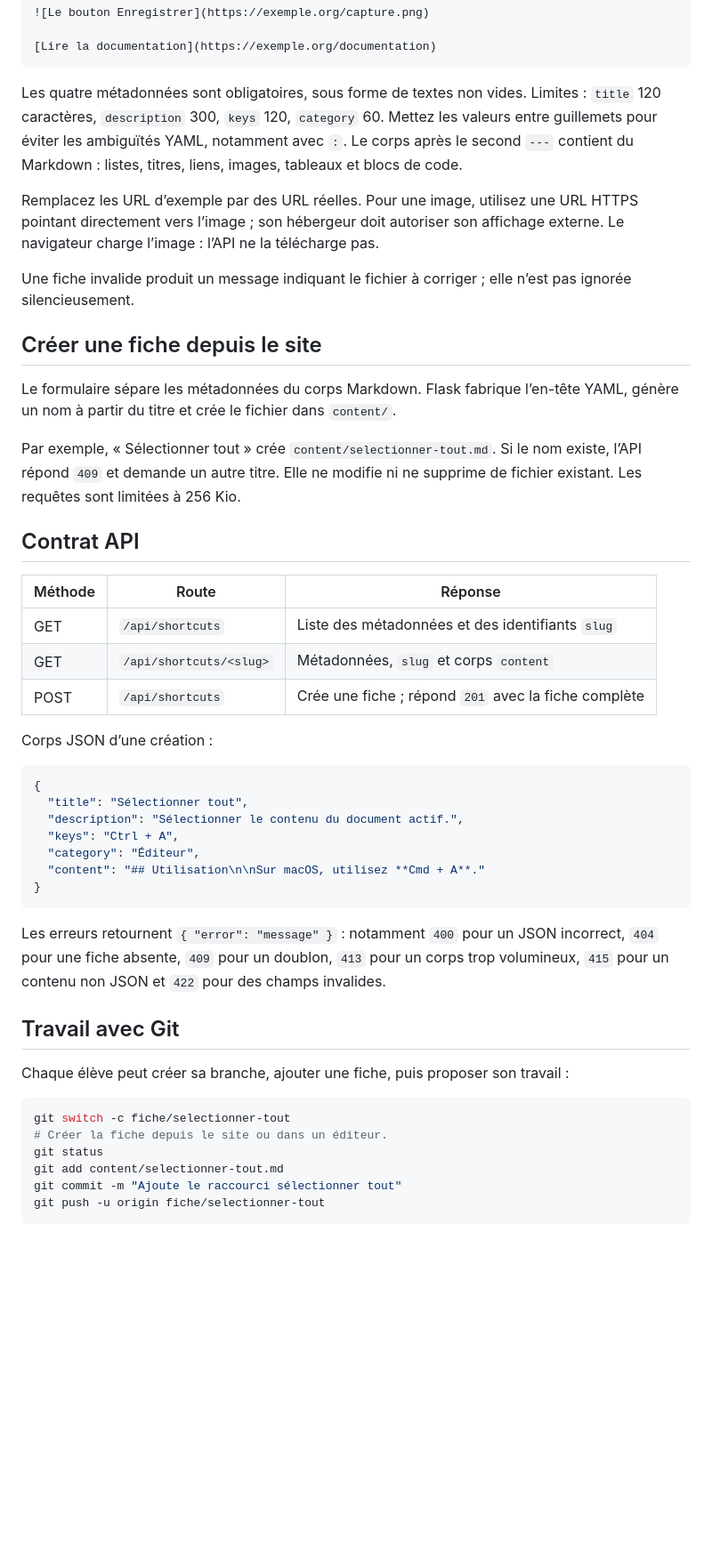
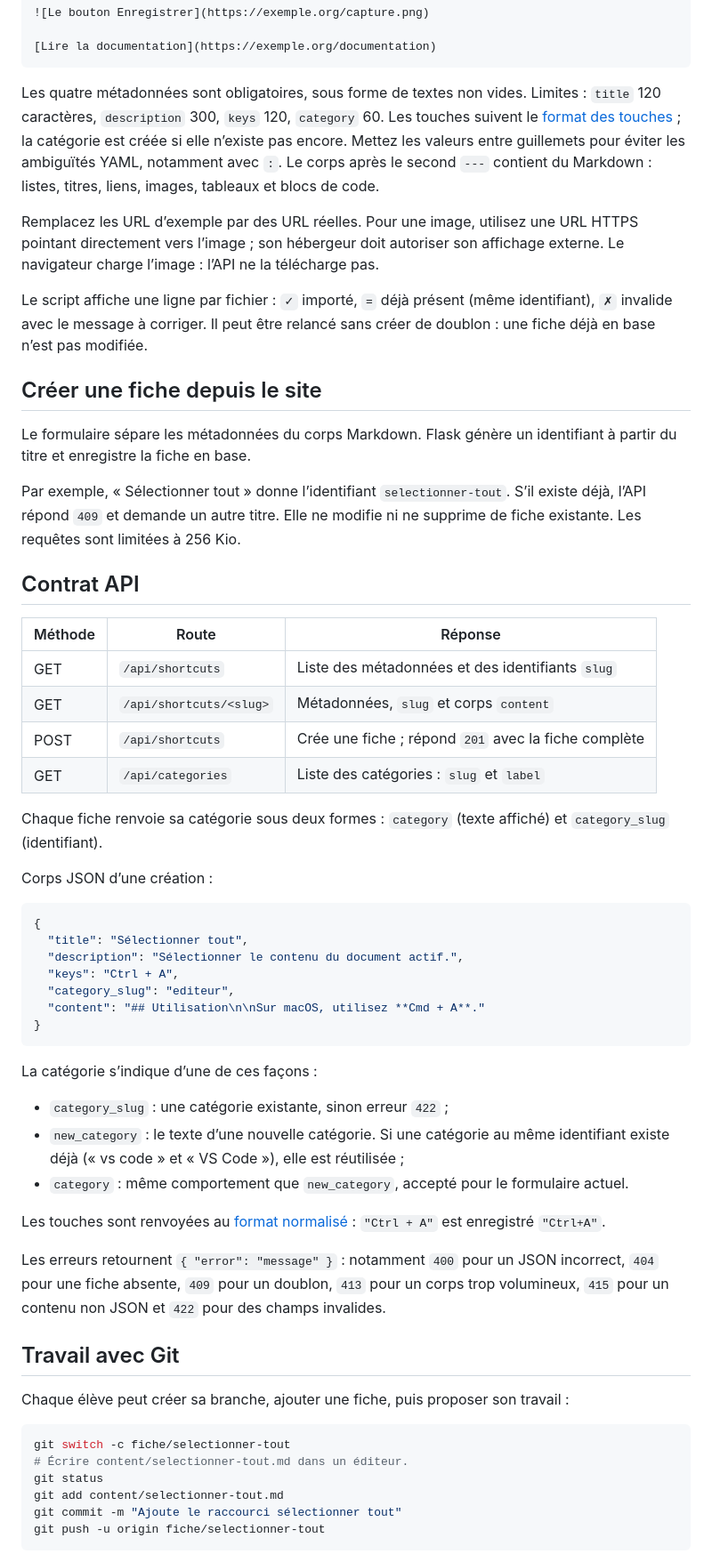
Before and after one commit to Alexandre74739/TD-raccourci, a Markdown page: README.md, the part around one of its changes. Shown at 89% size. Drawn GitHub-style; blank space fills up the shorter version.

````diff
--- a/README.md
+++ b/README.md
@@ -78,17 +106,17 @@ Appuyez sur **Ctrl + S** sous Windows/Linux, ou **Cmd + S** sous macOS.
 [Lire la documentation](https://exemple.org/documentation)
 ```
 
-Les quatre métadonnées sont obligatoires, sous forme de textes non vides. Limites : `title` 120 caractères, `description` 300, `keys` 120, `category` 60. Mettez les valeurs entre guillemets pour éviter les ambiguïtés YAML, notamment avec `:`. Le corps après le second `---` contient du Markdown : listes, titres, liens, images, tableaux et blocs de code.
+Les quatre métadonnées sont obligatoires, sous forme de textes non vides. Limites : `title` 120 caractères, `description` 300, `keys` 120, `category` 60. Les touches suivent le [format des touches](#format-des-touches) ; la catégorie est créée si elle n’existe pas encore. Mettez les valeurs entre guillemets pour éviter les ambiguïtés YAML, notamment avec `:`. Le corps après le second `---` contient du Markdown : listes, titres, liens, images, tableaux et blocs de code.
 
 Remplacez les URL d’exemple par des URL réelles. Pour une image, utilisez une URL HTTPS pointant directement vers l’image ; son hébergeur doit autoriser son affichage externe. Le navigateur charge l’image : l’API ne la télécharge pas.
 
-Une fiche invalide produit un message indiquant le fichier à corriger ; elle n’est pas ignorée silencieusement.
+Le script affiche une ligne par fichier : `✓` importé, `=` déjà présent (même identifiant), `✗` invalide avec le message à corriger. Il peut être relancé sans créer de doublon : une fiche déjà en base n’est pas modifiée.
 
 ## Créer une fiche depuis le site
 
-Le formulaire sépare les métadonnées du corps Markdown. Flask fabrique l’en-tête YAML, génère un nom à partir du titre et crée le fichier dans `content/`.
+Le formulaire sépare les métadonnées du corps Markdown. Flask génère un identifiant à partir du titre et enregistre la fiche en base.
 
-Par exemple, « Sélectionner tout » crée `content/selectionner-tout.md`. Si le nom existe, l’API répond `409` et demande un autre titre. Elle ne modifie ni ne supprime de fichier existant. Les requêtes sont limitées à 256 Kio.
+Par exemple, « Sélectionner tout » donne l’identifiant `selectionner-tout`. S’il existe déjà, l’API répond `409` et demande un autre titre. Elle ne modifie ni ne supprime de fiche existante. Les requêtes sont limitées à 256 Kio.
 
 ## Contrat API
 
@@ -97,6 +125,9 @@ Par exemple, « Sélectionner tout » crée `content/selectionner-tout.md`. Si l
 | GET | `/api/shortcuts` | Liste des métadonnées et des identifiants `slug` |
 | GET | `/api/shortcuts/<slug>` | Métadonnées, `slug` et corps `content` |
 | POST | `/api/shortcuts` | Crée une fiche ; répond `201` avec la fiche complète |
+| GET | `/api/categories` | Liste des catégories : `slug` et `label` |
+
+Chaque fiche renvoie sa catégorie sous deux formes : `category` (texte affiché) et `category_slug` (identifiant).
 
 Corps JSON d’une création :
 
@@ -105,10 +136,18 @@ Corps JSON d’une création :
   "title": "Sélectionner tout",
   "description": "Sélectionner le contenu du document actif.",
   "keys": "Ctrl + A",
-  "category": "Éditeur",
+  "category_slug": "editeur",
   "content": "## Utilisation\n\nSur macOS, utilisez **Cmd + A**."
 }
 ```
+
+La catégorie s’indique d’une de ces façons :
+
+- `category_slug` : une catégorie existante, sinon erreur `422` ;
+- `new_category` : le texte d’une nouvelle catégorie. Si une catégorie au même identifiant existe déjà (« vs code » et « VS Code »), elle est réutilisée ;
+- `category` : même comportement que `new_category`, accepté pour le formulaire actuel.
+
+Les touches sont renvoyées au [format normalisé](#format-des-touches) : `"Ctrl + A"` est enregistré `"Ctrl+A"`.
 
 Les erreurs retournent `{ "error": "message" }` : notamment `400` pour un JSON incorrect, `404` pour une fiche absente, `409` pour un doublon, `413` pour un corps trop volumineux, `415` pour un contenu non JSON et `422` pour des champs invalides.
 
@@ -118,7 +157,7 @@ Chaque élève peut créer sa branche, ajouter une fiche, puis proposer son trav
 
 ```bash
 git switch -c fiche/selectionner-tout
-# Créer la fiche depuis le site ou dans un éditeur.
+# Écrire content/selectionner-tout.md dans un éditeur.
 git status
 git add content/selectionner-tout.md
 git commit -m "Ajoute le raccourci sélectionner tout"
````
Also changed, not shown: other parts of README.md (+47 -15 lines).
